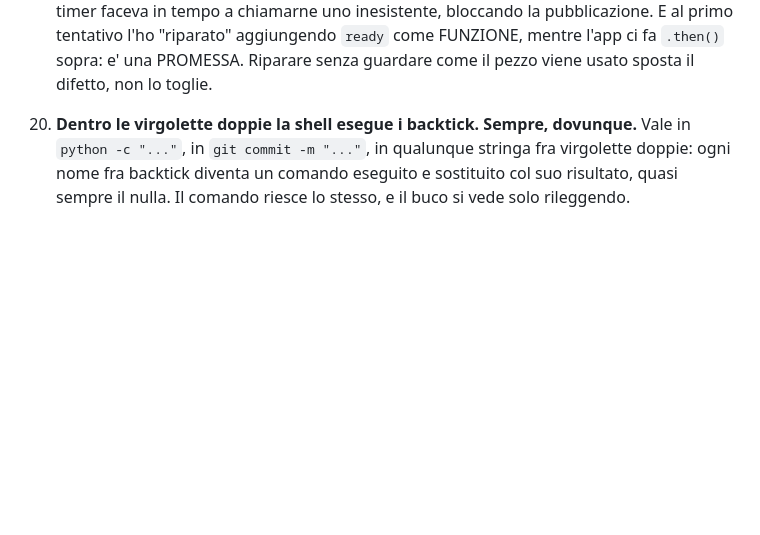
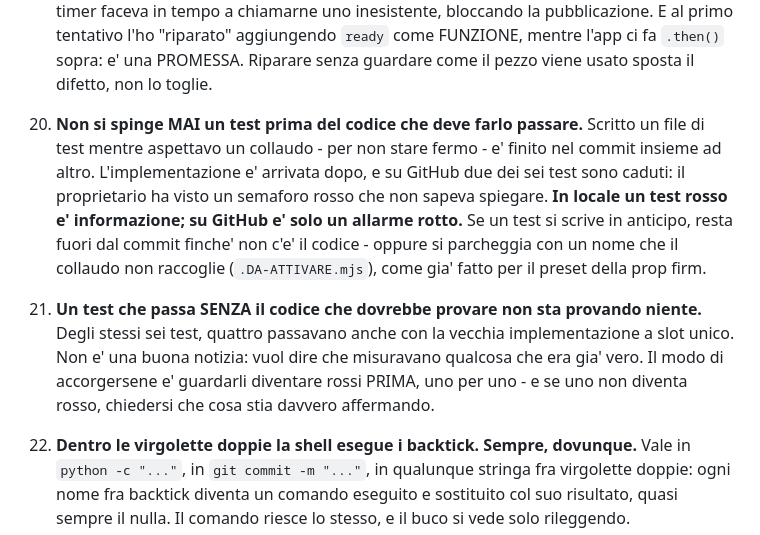
Before and after one commit to Pietro-Santini/Forex-Backtest.LAB, a Markdown page: cervello/LEZIONI.md, the part around the change. GitHub-like rendering; blank space fills up the shorter version.

Commit message:
Lezioni 21 e 22: i test si spingono col loro codice, e un test che passa troppo presto non prova niente
21. Non si spinge mai un test prima del codice che deve farlo passare. Oggi e' successo: un file
    di test scritto mentre aspettavo un collaudo e' finito nel commit insieme ad altro, e su
    GitHub due dei sei test sono caduti. Il proprietario ha visto un semaforo rosso che non
    sapeva spiegare, e ha fatto bene a chiedere. In locale un test rosso e' informazione; su
    GitHub e' solo un allarme rotto. Se un test si scrive in anticipo, resta fuori dal commit o
    si parcheggia con un nome che il collaudo non raccoglie - come gia' fatto per il preset.

22. Degli stessi sei test, QUATTRO passavano anche con la vecchia implementazione a slot unico.
    Non e' una buona notizia: vuol dire che misuravano qualcosa che era gia' vero. Il modo di
    accorgersene e' guardarli diventare rossi PRIMA, uno per uno - e se uno non diventa rosso,
    chiedersi cosa stia davvero affermando.

Co-Authored-By: Claude Opus 5 <noreply@anthropic.com>

```diff
--- a/cervello/LEZIONI.md
+++ b/cervello/LEZIONI.md
@@ -59,6 +59,20 @@
     in tempo a chiamarne uno inesistente, bloccando la pubblicazione. E al primo tentativo l'ho
     "riparato" aggiungendo `ready` come FUNZIONE, mentre l'app ci fa `.then()` sopra: e' una
     PROMESSA. Riparare senza guardare come il pezzo viene usato sposta il difetto, non lo toglie.
+
+21. **Non si spinge MAI un test prima del codice che deve farlo passare.** Scritto un file di
+    test mentre aspettavo un collaudo - per non stare fermo - e' finito nel commit insieme ad
+    altro. L'implementazione e' arrivata dopo, e su GitHub due dei sei test sono caduti: il
+    proprietario ha visto un semaforo rosso che non sapeva spiegare. **In locale un test rosso e'
+    informazione; su GitHub e' solo un allarme rotto.** Se un test si scrive in anticipo, resta
+    fuori dal commit finche' non c'e' il codice - oppure si parcheggia con un nome che il
+    collaudo non raccoglie (`.DA-ATTIVARE.mjs`), come gia' fatto per il preset della prop firm.
+
+22. **Un test che passa SENZA il codice che dovrebbe provare non sta provando niente.** Degli
+    stessi sei test, quattro passavano anche con la vecchia implementazione a slot unico. Non e'
+    una buona notizia: vuol dire che misuravano qualcosa che era gia' vero. Il modo di
+    accorgersene e' guardarli diventare rossi PRIMA, uno per uno - e se uno non diventa rosso,
+    chiedersi che cosa stia davvero affermando.
 
 20. **Dentro le virgolette doppie la shell esegue i backtick. Sempre, dovunque.** Vale in
     `python -c "..."`, in `git commit -m "..."`, in qualunque stringa fra virgolette doppie: ogni
```
